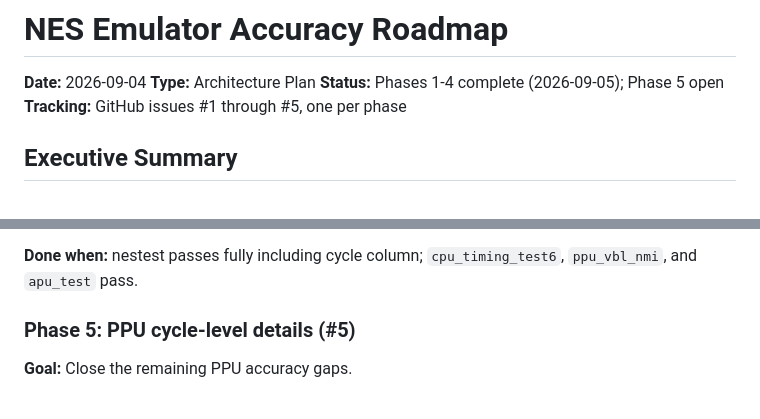
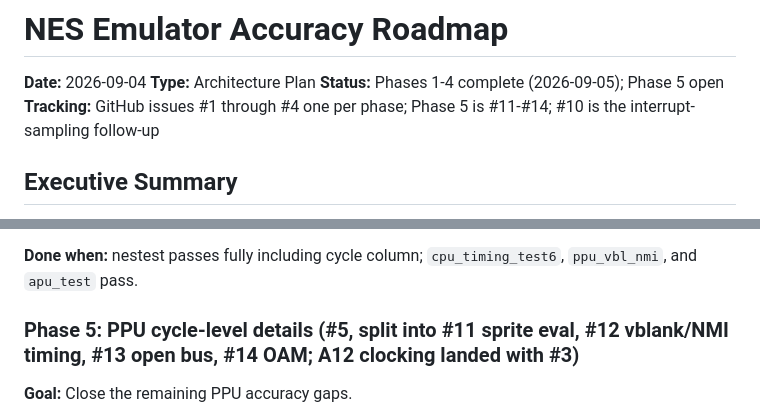
Before and after one commit to codyaverett/nes-emu, a Markdown page: docs/plans/ACCURACY_ROADMAP.md, 2 parts joined by grey strips. GitHub-like rendering.

Commit message:
docs(plans): point Phase 5 at issues 11-14 after the split

```diff
--- a/docs/plans/ACCURACY_ROADMAP.md
+++ b/docs/plans/ACCURACY_ROADMAP.md
@@ -3,7 +3,7 @@
 **Date:** 2026-09-04
 **Type:** Architecture Plan
 **Status:** Phases 1-4 complete (2026-09-05); Phase 5 open
-**Tracking:** GitHub issues #1 through #5, one per phase
+**Tracking:** GitHub issues #1 through #4 one per phase; Phase 5 is #11-#14; #10 is the interrupt-sampling follow-up
 
 ## Executive Summary
 
@@ -137,7 +137,7 @@ cycle.
 **Done when:** nestest passes fully including cycle column;
 `cpu_timing_test6`, `ppu_vbl_nmi`, and `apu_test` pass.
 
-### Phase 5: PPU cycle-level details (#5)
+### Phase 5: PPU cycle-level details (#5, split into #11 sprite eval, #12 vblank/NMI timing, #13 open bus, #14 OAM; A12 clocking landed with #3)
 
 **Goal:** Close the remaining PPU accuracy gaps.
 
```
